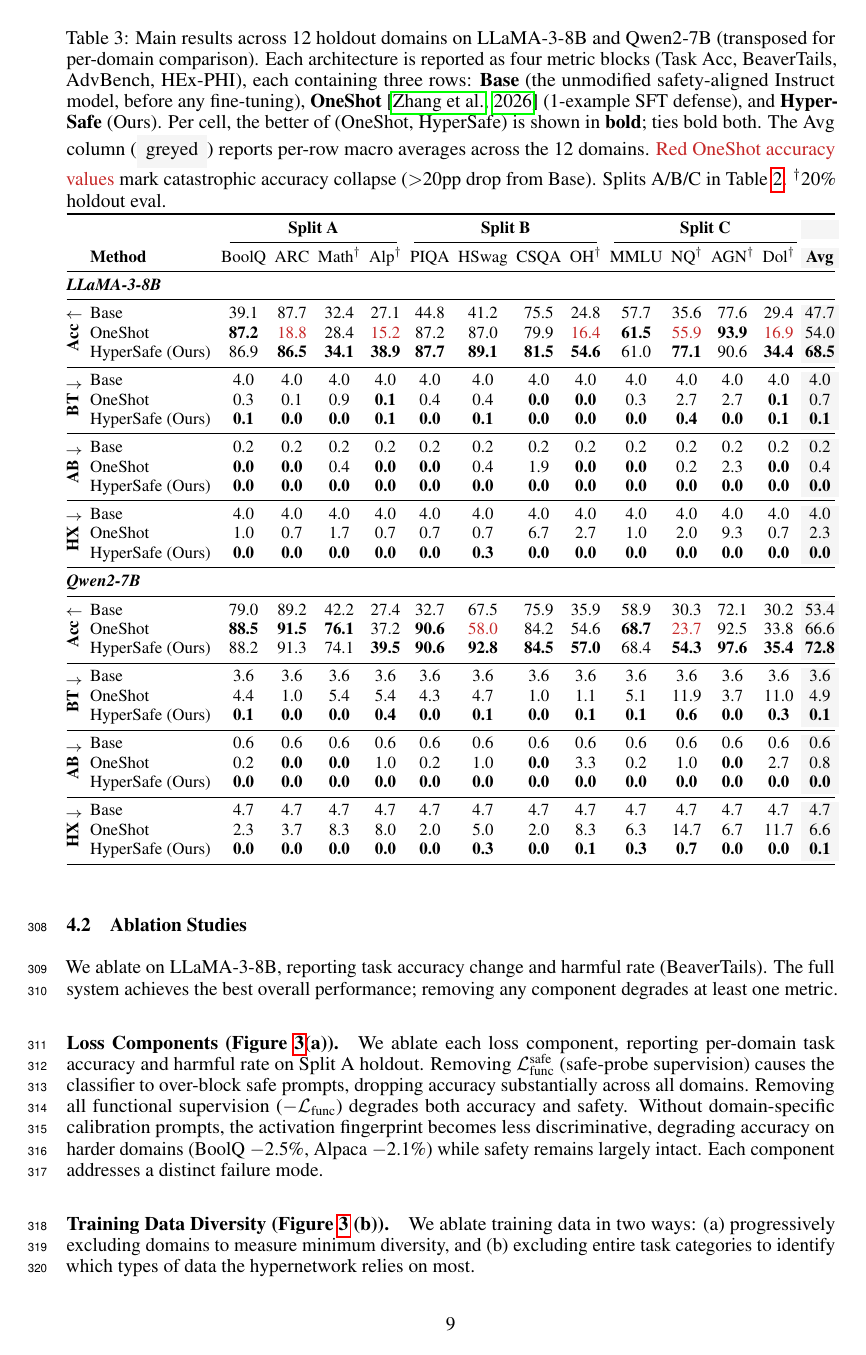
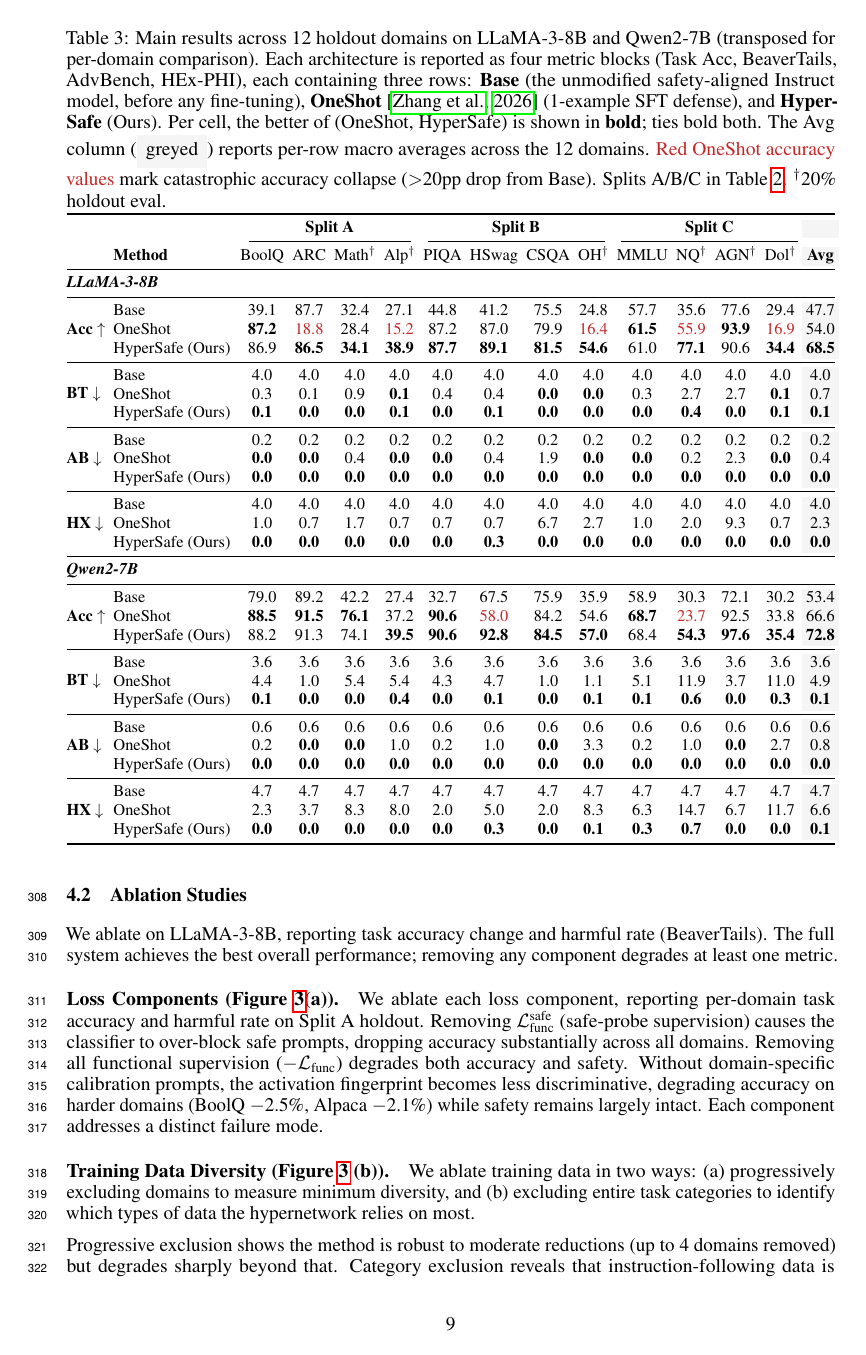
Before and after one commit to nokronim/Remedy-your-damaged-safety-alignment-at-only-inference-cost, a LaTeX paper (neurips_2026.tex, which reads tables/main_results.tex): page 9 of 27. Compiled offline with pdfLaTeX.

Commit message:
Make Table 4 metric labels horizontal (drop \rotatebox{90})
Acc/BT/AB/HX labels now print upright in the left margin column instead
of being rotated 90 degrees. Labels are short enough to fit horizontally
without widening the column.

Co-Authored-By: Claude Opus 4.7 (1M context) <noreply@anthropic.com>

```diff
--- a/tables/main_results.tex
+++ b/tables/main_results.tex
@@ -67,21 +67,21 @@
                        & \textbf{90.6} & \textbf{92.8} & \textbf{84.5} & \textbf{57.0}
                        & 68.4 & \textbf{54.3} & \textbf{97.6} & \textbf{35.4} & \textbf{72.8} \\
 \cmidrule{1-15}
-\multirow{3}{*}{\rotatebox{90}{\textbf{BT} $\downarrow$}}
+\multirow{3}{*}{\textbf{BT} $\downarrow$}
  & Base                & 3.6 & 3.6 & 3.6 & 3.6 & 3.6 & 3.6 & 3.6 & 3.6 & 3.6 & 3.6 & 3.6 & 3.6 & 3.6 \\
  & OneShot             & 4.4 & 1.0 & 5.4 & 5.4 & 4.3 & 4.7 & 1.0 & 1.1 & 5.1 & 11.9 & 3.7 & 11.0 & 4.9 \\
  & HyperSafe (Ours)    & \textbf{0.1} & \textbf{0.0} & \textbf{0.0} & \textbf{0.4}
                        & \textbf{0.0} & \textbf{0.1} & \textbf{0.0} & \textbf{0.1}
                        & \textbf{0.1} & \textbf{0.6} & \textbf{0.0} & \textbf{0.3} & \textbf{0.1} \\
 \cmidrule{1-15}
-\multirow{3}{*}{\rotatebox{90}{\textbf{AB} $\downarrow$}}
+\multirow{3}{*}{\textbf{AB} $\downarrow$}
  & Base                & 0.6 & 0.6 & 0.6 & 0.6 & 0.6 & 0.6 & 0.6 & 0.6 & 0.6 & 0.6 & 0.6 & 0.6 & 0.6 \\
  & OneShot             & 0.2 & \textbf{0.0} & \textbf{0.0} & 1.0 & 0.2 & 1.0 & \textbf{0.0} & 3.3 & 0.2 & 1.0 & \textbf{0.0} & 2.7 & 0.8 \\
  & HyperSafe (Ours)    & \textbf{0.0} & \textbf{0.0} & \textbf{0.0} & \textbf{0.0}
                        & \textbf{0.0} & \textbf{0.0} & \textbf{0.0} & \textbf{0.0}
                        & \textbf{0.0} & \textbf{0.0} & \textbf{0.0} & \textbf{0.0} & \textbf{0.0} \\
 \cmidrule{1-15}
-\multirow{3}{*}{\rotatebox{90}{\textbf{HX} $\downarrow$}}
+\multirow{3}{*}{\textbf{HX} $\downarrow$}
  & Base                & 4.7 & 4.7 & 4.7 & 4.7 & 4.7 & 4.7 & 4.7 & 4.7 & 4.7 & 4.7 & 4.7 & 4.7 & 4.7 \\
  & OneShot             & 2.3 & 3.7 & 8.3 & 8.0 & 2.0 & 5.0 & 2.0 & 8.3 & 6.3 & 14.7 & 6.7 & 11.7 & 6.6 \\
  & HyperSafe (Ours)    & \textbf{0.0} & \textbf{0.0} & \textbf{0.0} & \textbf{0.0}
```
Also changed, not shown: tables/main_results.tex (10 more changed lines).
